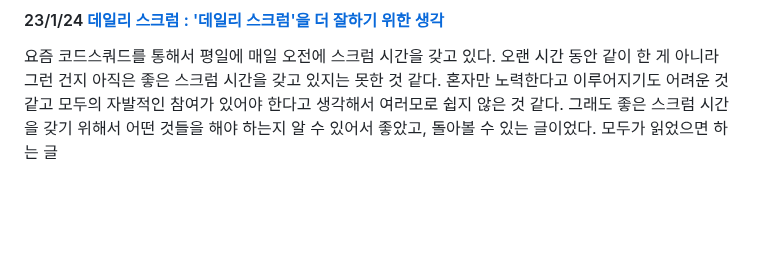
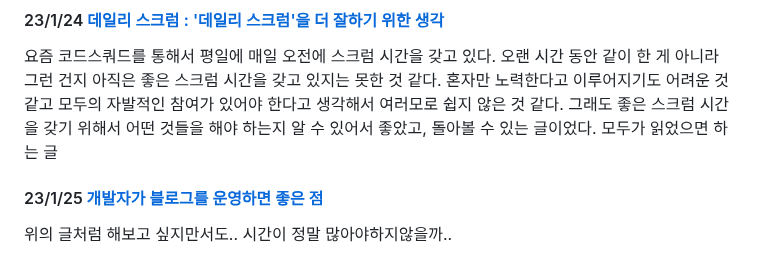
Before and after one commit to lolWK/lolWK.github.io, a Markdown page: contents/article/daily_article.md, the part around the change. Drawn GitHub-style; blank space fills up the shorter version.

Commit message:
posting(아티클): 230125

```diff
--- a/contents/article/daily_article.md
+++ b/contents/article/daily_article.md
@@ -40,3 +40,7 @@ thumbnail: './article_thm.jpg'
 #### 23/1/24 [데일리 스크럼 : '데일리 스크럼'을 더 잘하기 위한 생각](https://helloworld.kurly.com/blog/daily-scrum-thinking/)
 
 요즘 코드스쿼드를 통해서 평일에 매일 오전에 스크럼 시간을 갖고 있다. 오랜 시간 동안 같이 한 게 아니라 그런 건지 아직은 좋은 스크럼 시간을 갖고 있지는 못한 것 같다. 혼자만 노력한다고 이루어지기도 어려운 것 같고 모두의 자발적인 참여가 있어야 한다고 생각해서 여러모로 쉽지 않은 것 같다. 그래도 좋은 스크럼 시간을 갖기 위해서 어떤 것들을 해야 하는지 알 수 있어서 좋았고, 돌아볼 수 있는 글이었다. 모두가 읽었으면 하는 글</br>
+
+#### 23/1/25 [개발자가 블로그를 운영하면 좋은 점](https://yozm.wishket.com/magazine/detail/1535/)
+
+위의 글처럼 해보고 싶지만서도.. 시간이 정말 많아야하지않을까..</br>
```
